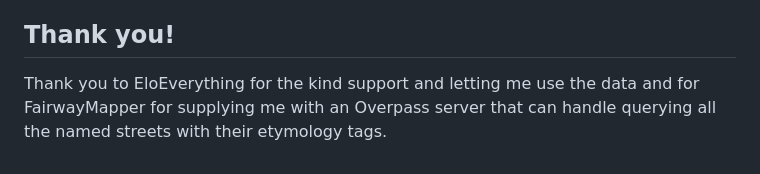
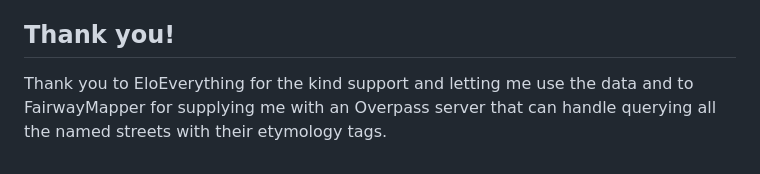
Before and after one commit to PizzaTreeIsland/Streetnames-by-Elo, a Markdown page: README.md, the part around the change. Drawn GitHub-style.

Commit message:
Fix grammatical error in gratitude section

```diff
--- a/README.md
+++ b/README.md
@@ -58,4 +58,4 @@ Distribution of etymology data on OpenStreetMap over time since working on the p
 
 ## Thank you!
 
-Thank you to  EloEverything for the kind support and letting me use the data and for FairwayMapper for supplying me with an Overpass server that can handle querying all the named streets with their etymology tags.
+Thank you to  EloEverything for the kind support and letting me use the data and to FairwayMapper for supplying me with an Overpass server that can handle querying all the named streets with their etymology tags.
```
